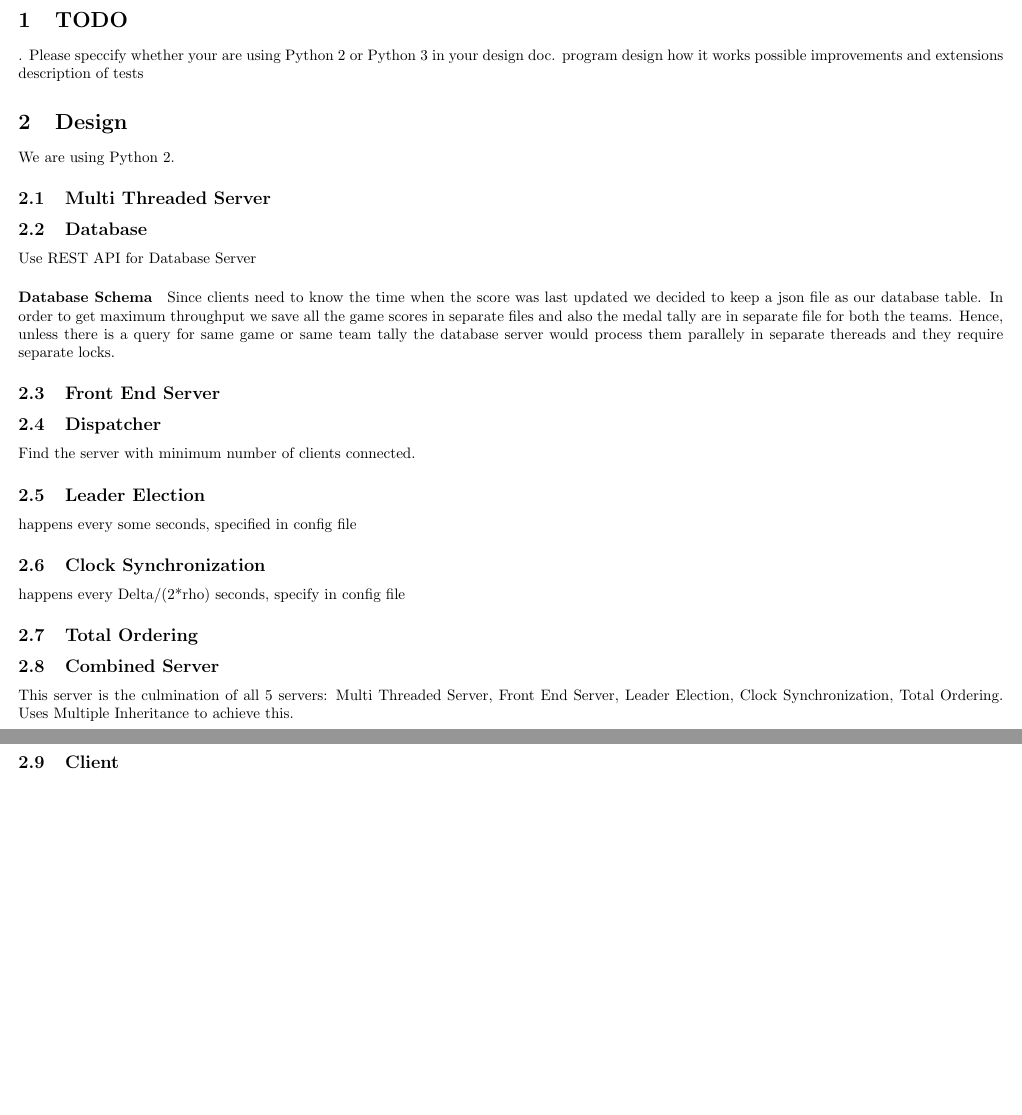
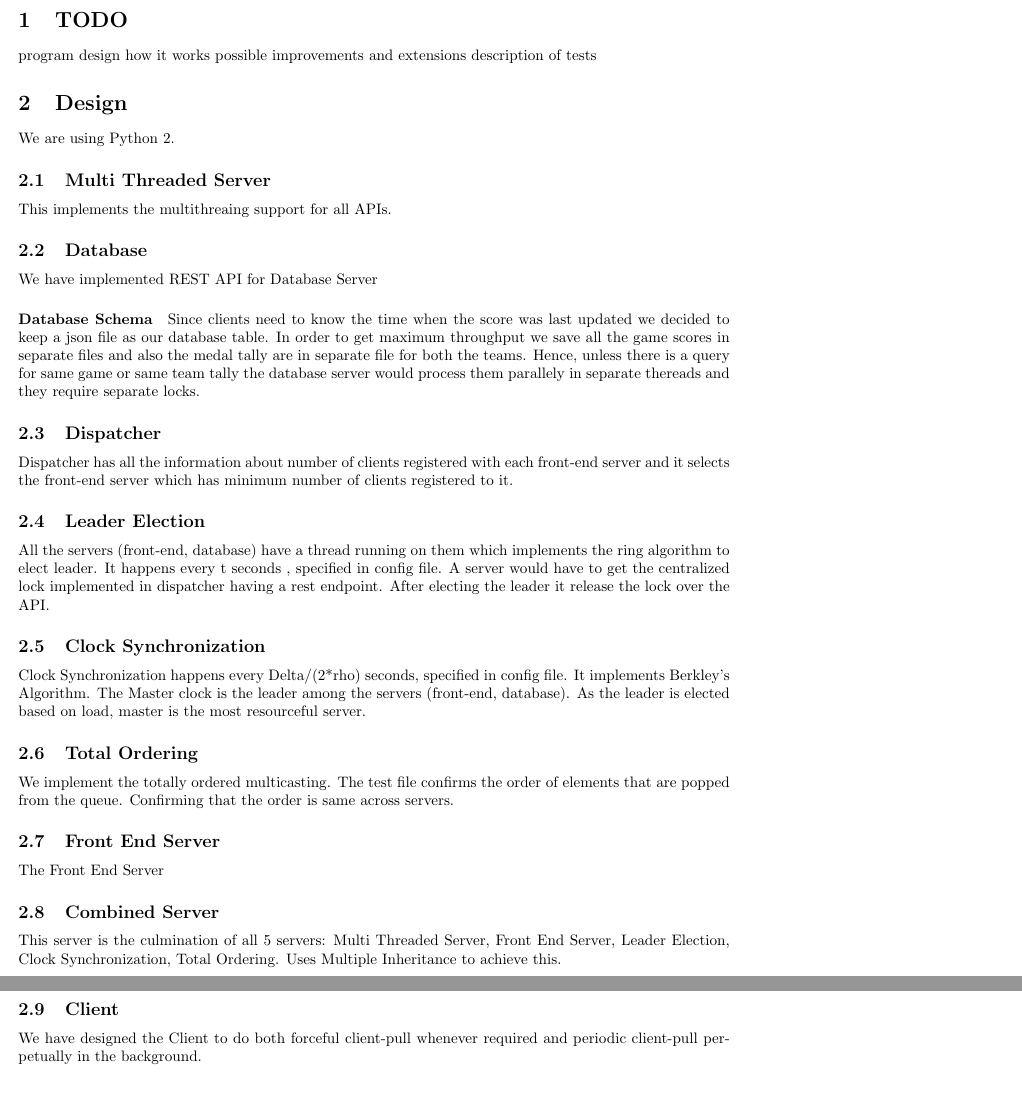
Before and after one commit to umass-cs677-archives/lab2-abhinav_gaurav, a LaTeX document (doc/design.tex): two parts of pages 1 and 2 of 2, joined at a grey line, cut so that both start at the same text. Compiled offline with pdfLaTeX.

Commit message:
design document in progress

```diff
--- a/doc/design.tex
+++ b/doc/design.tex
@@ -1,7 +1,7 @@
 \documentclass{article}
 
 
-\usepackage[letterpaper, landscape, margin=1in]{geometry}
+\usepackage[letterpaper, margin=1in]{geometry}
 
 
 \usepackage{fancyvrb} % verbatim replacement that allows latex
@@ -10,7 +10,6 @@
 \begin{document}
 
 \section{TODO}
-. Please speccify whether your are using Python 2 or Python 3 in your design doc.
 program design
 how it works
 possible improvements and extensions
@@ -20,10 +19,10 @@ description of tests
 We are using Python 2.
 
 \subsection{Multi Threaded Server}
+This implements the multithreaing support for all APIs.
+\subsection{Database}
+We have implemented REST API for Database Server
 
-\subsection{Database}
-
-Use REST API for Database Server
 \paragraph{Database Schema}
 Since clients need to know the time when the score was last updated we
 decided to keep a json file as our database table. In order to get
@@ -33,16 +32,21 @@ unless there is a query for same game or same team tally the database
 server would process them parallely in separate thereads and they
 require separate locks.
 
-\subsection{Front End Server}
-
 \subsection{Dispatcher}
-Find the server with minimum number of clients connected.
+Dispatcher has all the information about number of clients registered with each front-end server and it selects the front-end server which has minimum number of clients registered to it.
 
 \subsection{Leader Election}
-happens every some seconds, specified in config file
+All the servers (front-end, database) have a thread running on them which implements the ring algorithm to elect leader. It happens every t seconds , specified in config file. A server would have to get the centralized lock implemented in dispatcher having a rest endpoint. After electing the leader it release the lock over the API.
+
 \subsection{Clock Synchronization}
-happens every Delta/(2*rho) seconds, specify in config file
+Clock Synchronization happens every Delta/(2*rho) seconds, specified in config file. It implements Berkley's Algorithm. The Master clock is the leader among the servers (front-end, database). As the leader is elected based on load, master is the most resourceful server.
+
 \subsection{Total Ordering}
+We implement the totally ordered multicasting. The test file confirms the order of elements that are popped from the queue. Confirming that the order is same across servers.
+
+
+\subsection{Front End Server}
+The Front End Server
 
 \subsection{Combined Server}
 This server is the culmination of all 5 servers: Multi Threaded Server,
@@ -50,5 +54,5 @@ Front End Server, Leader Election, Clock Synchronization, Total Ordering.
 Uses Multiple Inheritance to achieve this.
 
 \subsection{Client}
-
+We have designed the Client to do both forceful client-pull whenever required and periodic client-pull perpetually in the background.
 \end{document}
```
